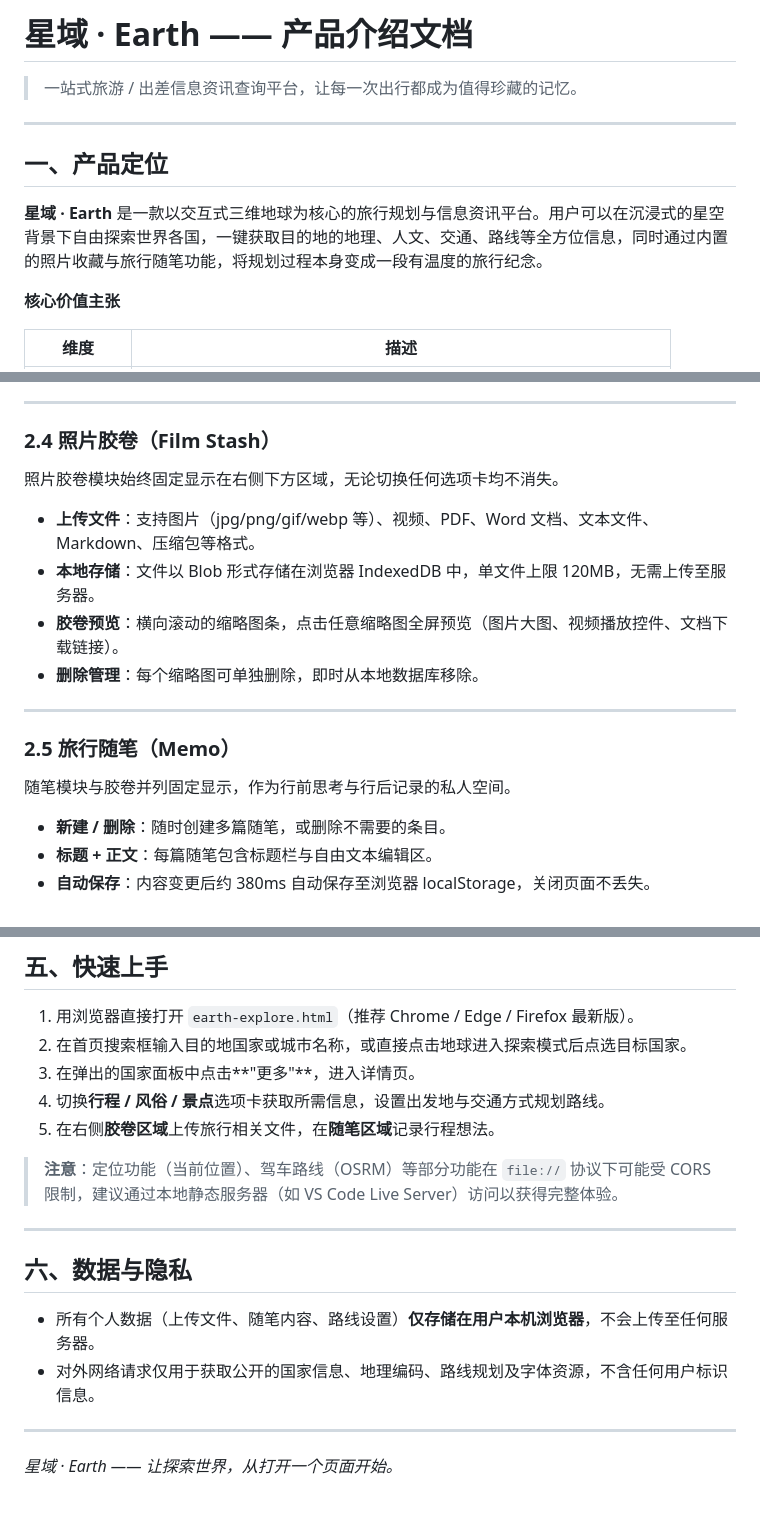
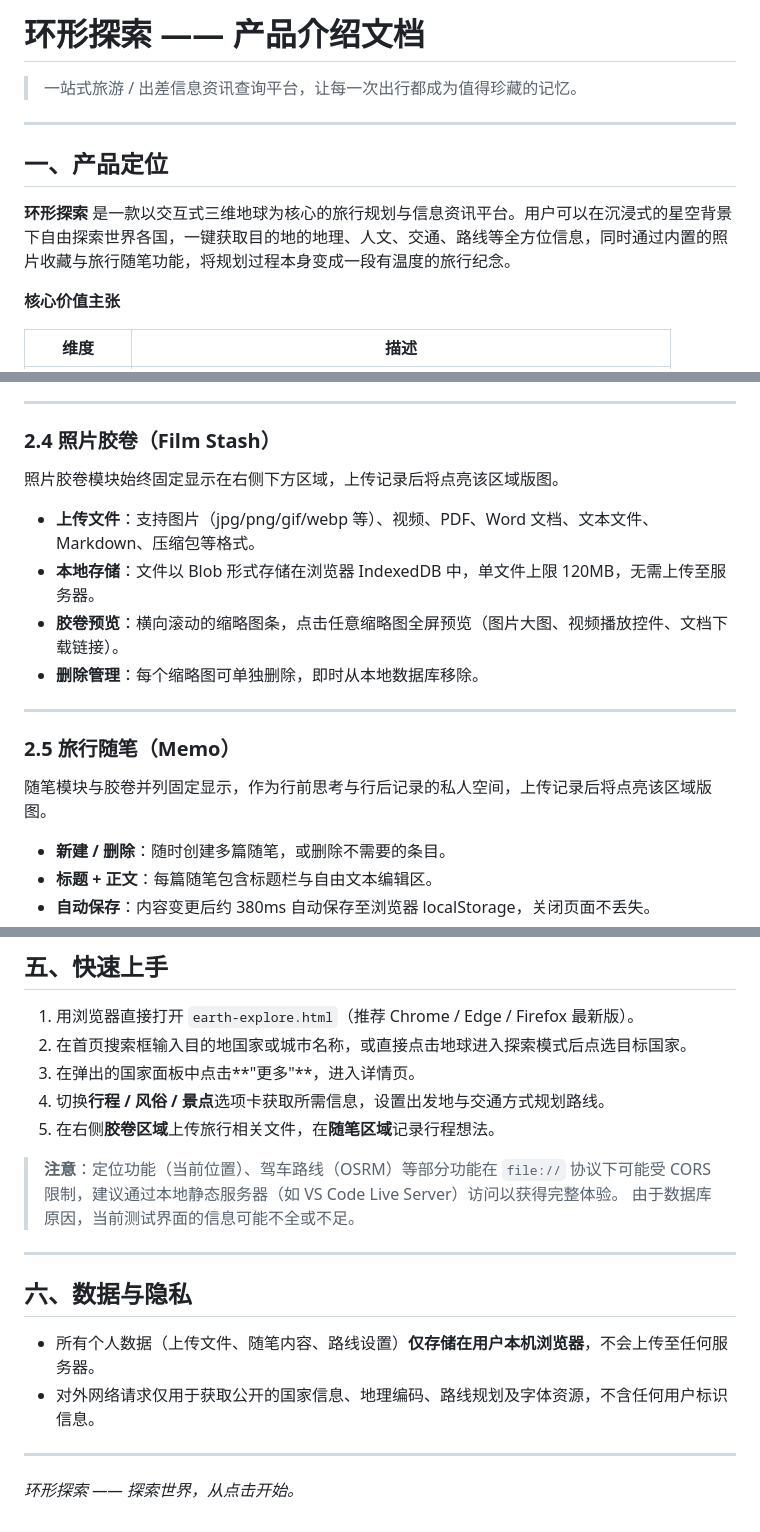
Before and after one commit to AritaAba/Arc-Exploration, a Markdown page: README.md, 3 parts joined by grey strips. Rendered like a GitHub page.

```diff
--- a/README.md
+++ b/README.md
@@ -1,4 +1,4 @@
-# 星域 · Earth —— 产品介绍文档
+# 环形探索 —— 产品介绍文档
 
 > 一站式旅游 / 出差信息资讯查询平台，让每一次出行都成为值得珍藏的记忆。
 
@@ -6,7 +6,7 @@
 
 ## 一、产品定位
 
-**星域 · Earth** 是一款以交互式三维地球为核心的旅行规划与信息资讯平台。用户可以在沉浸式的星空背景下自由探索世界各国，一键获取目的地的地理、人文、交通、路线等全方位信息，同时通过内置的照片收藏与旅行随笔功能，将规划过程本身变成一段有温度的旅行纪念。
+**环形探索** 是一款以交互式三维地球为核心的旅行规划与信息资讯平台。用户可以在沉浸式的星空背景下自由探索世界各国，一键获取目的地的地理、人文、交通、路线等全方位信息，同时通过内置的照片收藏与旅行随笔功能，将规划过程本身变成一段有温度的旅行纪念。
 
 **核心价值主张**
 
@@ -143,7 +143,7 @@
 
 ### 2.4 照片胶卷（Film Stash）
 
-照片胶卷模块始终固定显示在右侧下方区域，无论切换任何选项卡均不消失。
+照片胶卷模块始终固定显示在右侧下方区域，上传记录后将点亮该区域版图。
 
 - **上传文件**：支持图片（jpg/png/gif/webp 等）、视频、PDF、Word 文档、文本文件、Markdown、压缩包等格式。
 - **本地存储**：文件以 Blob 形式存储在浏览器 IndexedDB 中，单文件上限 120MB，无需上传至服务器。
@@ -154,7 +154,7 @@
 
 ### 2.5 旅行随笔（Memo）
 
-随笔模块与胶卷并列固定显示，作为行前思考与行后记录的私人空间。
+随笔模块与胶卷并列固定显示，作为行前思考与行后记录的私人空间，上传记录后将点亮该区域版图。
 
 - **新建 / 删除**：随时创建多篇随笔，或删除不需要的条目。
 - **标题 + 正文**：每篇随笔包含标题栏与自由文本编辑区。
@@ -197,6 +197,7 @@
 5. 在右侧**胶卷区域**上传旅行相关文件，在**随笔区域**记录行程想法。
 
 > **注意**：定位功能（当前位置）、驾车路线（OSRM）等部分功能在 `file://` 协议下可能受 CORS 限制，建议通过本地静态服务器（如 VS Code Live Server）访问以获得完整体验。
+> 由于数据库原因，当前测试界面的信息可能不全或不足。
 
 ---
 
@@ -207,4 +208,4 @@
 
 ---
 
-*星域 · Earth —— 让探索世界，从打开一个页面开始。*
+*环形探索 —— 探索世界，从点击开始。*
```
